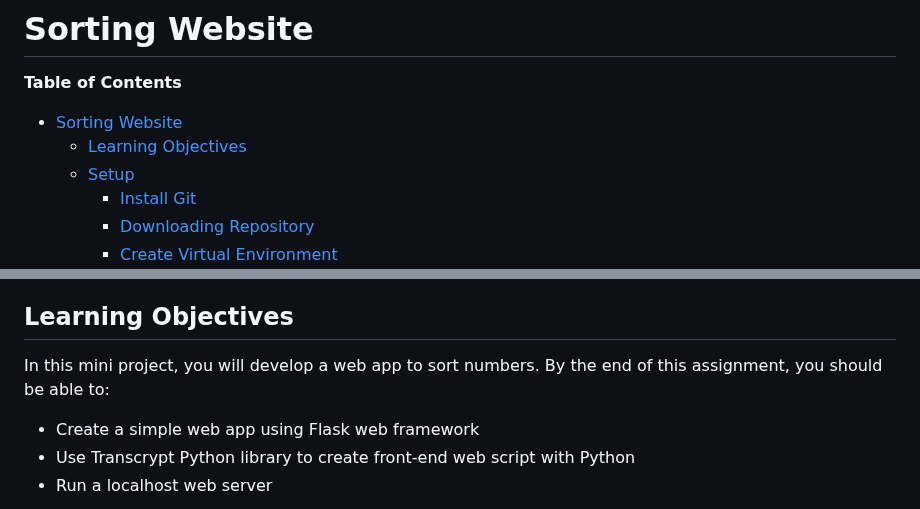
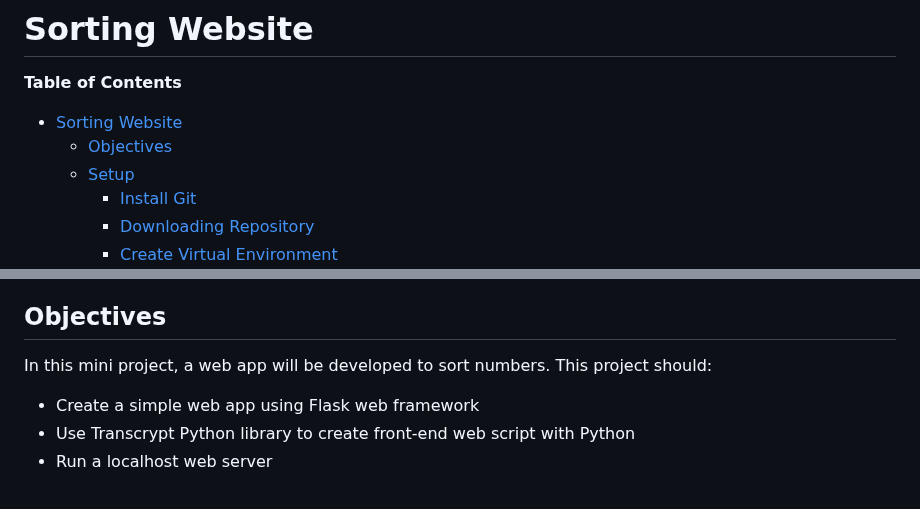
Before and after one commit to Ethan-Wong-SW/Sorting-Website, a Markdown page: README.md, 2 parts joined by grey strips. Drawn GitHub-style.

```diff
--- a/README.md
+++ b/README.md
@@ -4,7 +4,7 @@
 **Table of Contents**
 
 - [Sorting Website](#sorting-website)
-    - [Learning Objectives](#learning-objectives)
+    - [Objectives](#objectives)
     - [Setup](#setup)
         - [Install Git](#install-git)
         - [Downloading Repository](#downloading-repository)
@@ -24,8 +24,8 @@
 <!-- markdown-toc end -->
 
 
-## Learning Objectives
-In this mini project, you will develop a web app to sort numbers. By the end of this assignment, you should be able to:
+## Objectives
+In this mini project, a web app will be developed to sort numbers. This project should:
 - Create a simple web app using Flask web framework
 - Use Transcrypt Python library to create front-end web script with Python
 - Run a localhost web server
```
